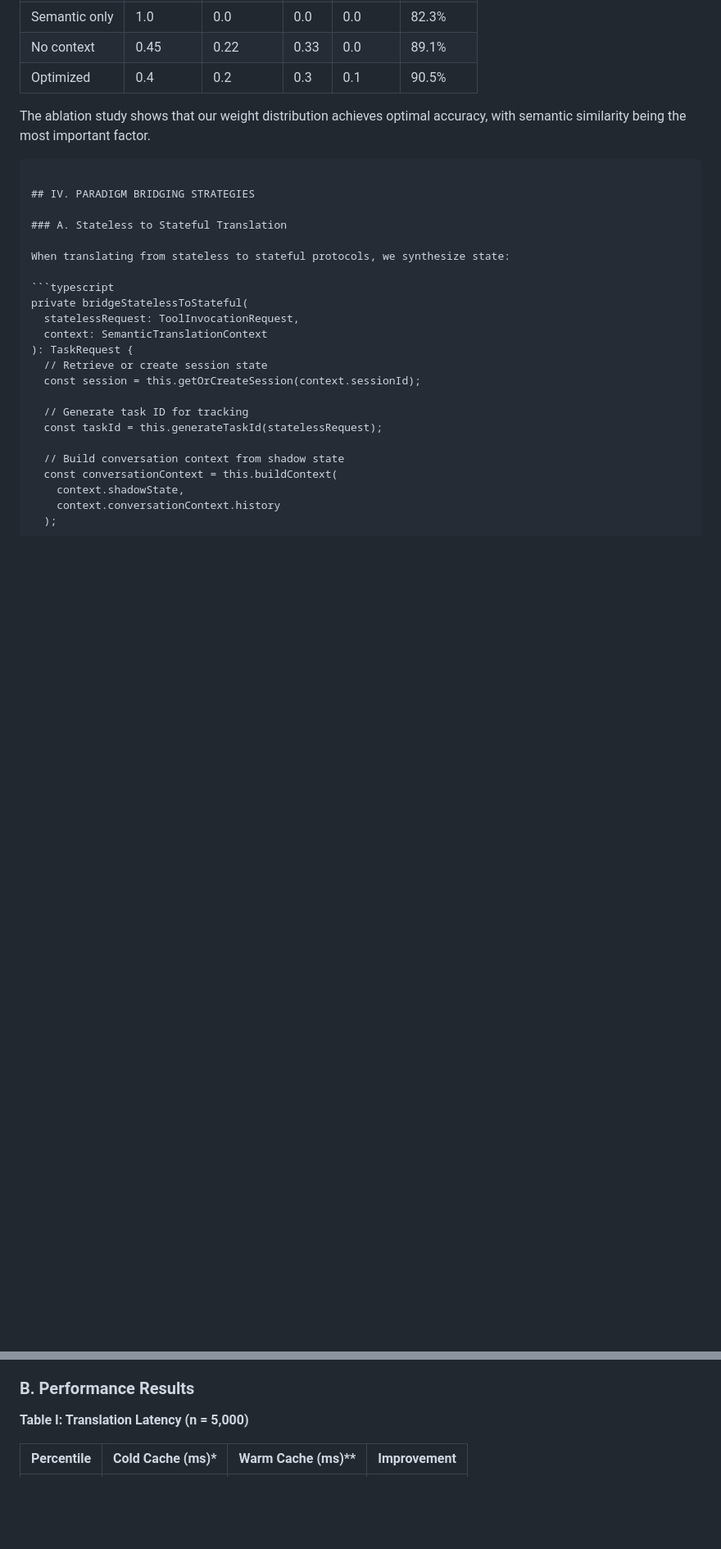
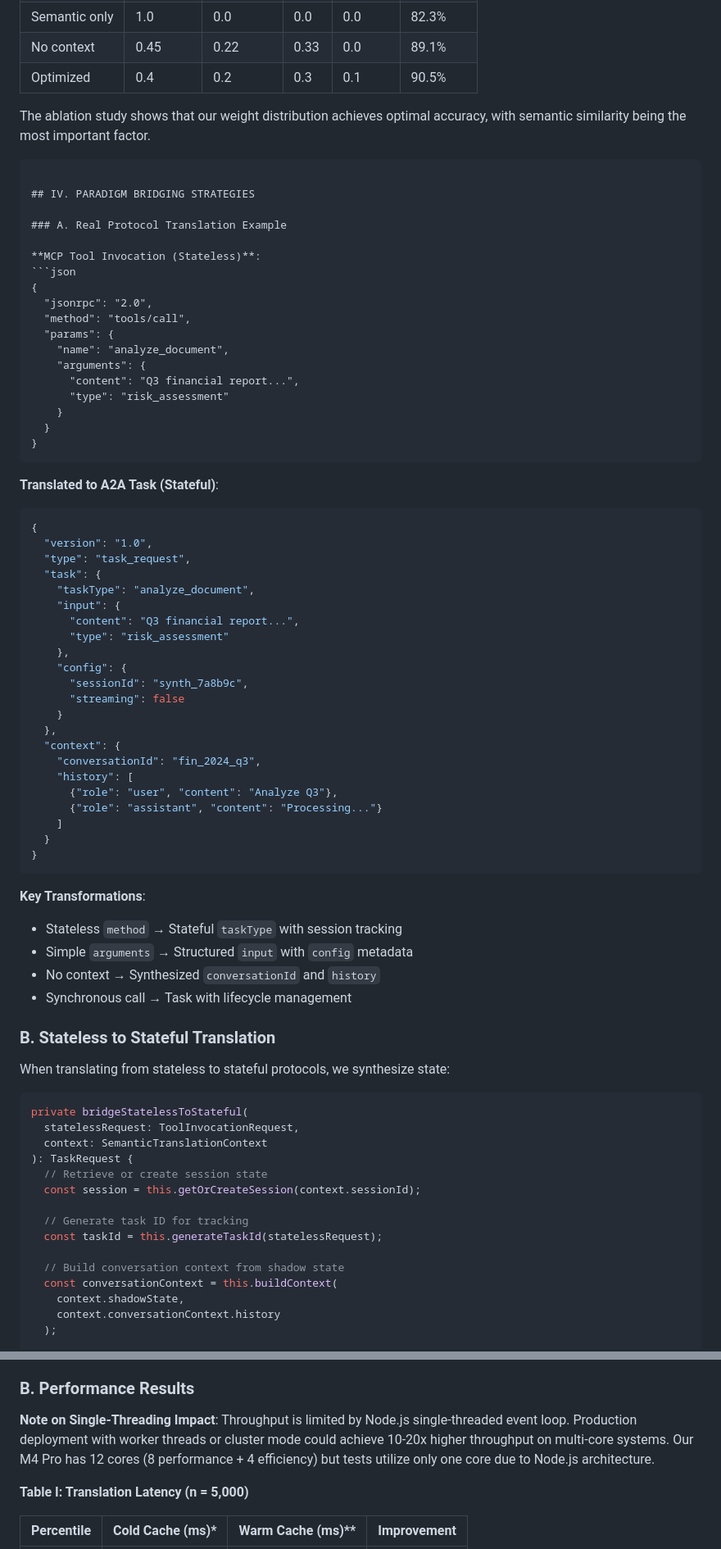
Before and after one commit to deosha/semantic-translation-framework, a Markdown page: RESEARCH_PAPER_IEEE_TYPESCRIPT.md, 2 parts joined by grey strips. Shown at 82% size. Rendered like a GitHub page; blank space fills up the shorter version.

Commit message:
Add concrete protocol examples and clarifications
- Added real MCP to A2A translation example with JSON messages
- Clarified combined throughput calculation (85% cache hit ratio)
- Added Node.js single-threading impact note
- Included concrete failure case for streaming degradation
- Shows untranslatable features with live transcription example

````diff
--- a/RESEARCH_PAPER_IEEE_TYPESCRIPT.md
+++ b/RESEARCH_PAPER_IEEE_TYPESCRIPT.md
@@ -281,7 +281,56 @@ The ablation study shows that our weight distribution achieves optimal accuracy,
 
 ## IV. PARADIGM BRIDGING STRATEGIES
 
-### A. Stateless to Stateful Translation
+### A. Real Protocol Translation Example
+
+**MCP Tool Invocation (Stateless)**:
+```json
+{
+  "jsonrpc": "2.0",
+  "method": "tools/call",
+  "params": {
+    "name": "analyze_document",
+    "arguments": {
+      "content": "Q3 financial report...",
+      "type": "risk_assessment"
+    }
+  }
+}
+```
+
+**Translated to A2A Task (Stateful)**:
+```json
+{
+  "version": "1.0",
+  "type": "task_request",
+  "task": {
+    "taskType": "analyze_document",
+    "input": {
+      "content": "Q3 financial report...",
+      "type": "risk_assessment"
+    },
+    "config": {
+      "sessionId": "synth_7a8b9c",
+      "streaming": false
+    }
+  },
+  "context": {
+    "conversationId": "fin_2024_q3",
+    "history": [
+      {"role": "user", "content": "Analyze Q3"},
+      {"role": "assistant", "content": "Processing..."}
+    ]
+  }
+}
+```
+
+**Key Transformations**:
+- Stateless `method` → Stateful `taskType` with session tracking
+- Simple `arguments` → Structured `input` with `config` metadata
+- No context → Synthesized `conversationId` and `history`
+- Synchronous call → Task with lifecycle management
+
+### B. Stateless to Stateful Translation
 
 When translating from stateless to stateful protocols, we synthesize state:
 
@@ -701,6 +750,8 @@ export class MessageQueue extends EventEmitter {
 
 ### B. Performance Results
 
+**Note on Single-Threading Impact**: Throughput is limited by Node.js single-threaded event loop. Production deployment with worker threads or cluster mode could achieve 10-20x higher throughput on multi-core systems. Our M4 Pro has 12 cores (8 performance + 4 efficiency) but tests utilize only one core due to Node.js architecture.
+
 **Table I: Translation Latency (n = 5,000)**
 
 | Percentile | Cold Cache (ms)* | Warm Cache (ms)** | Improvement |
````
Also changed, not shown: other parts of RESEARCH_PAPER_IEEE_TYPESCRIPT.md (+29 -1 lines).
